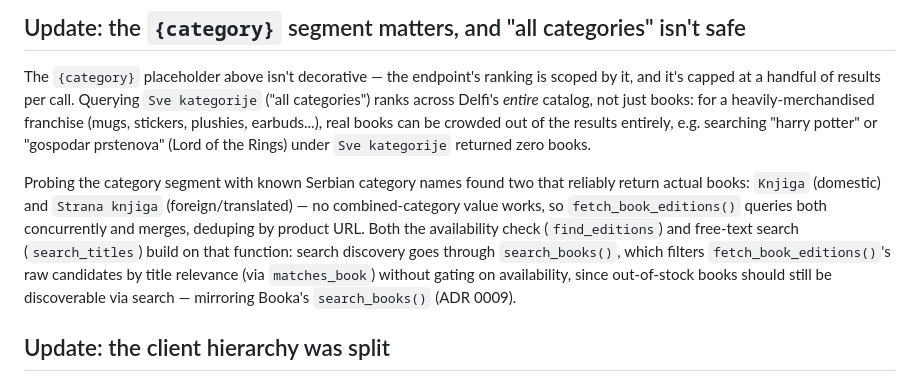
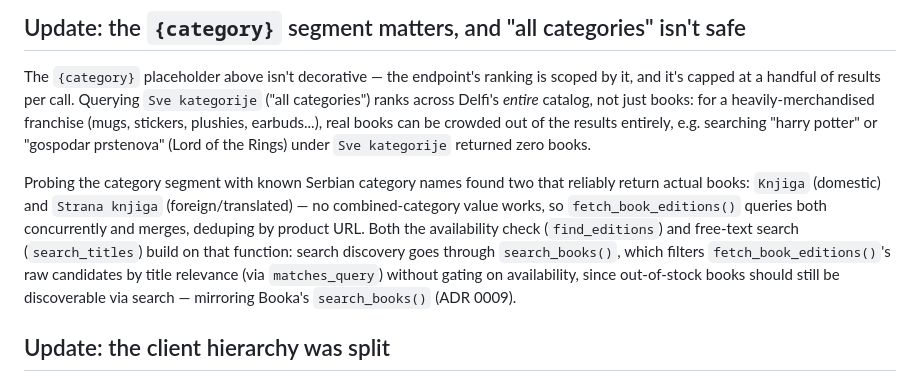
Before and after one commit to BrekicM/bookfinder, a Markdown page: docs/adr/0004-delfi-via-internal-search-api.md, the part around the change. GitHub-like rendering.

Commit message:
no-mistakes(document): Fix stale matches_book reference in Delfi ADR 0004

```diff
--- a/docs/adr/0004-delfi-via-internal-search-api.md
+++ b/docs/adr/0004-delfi-via-internal-search-api.md
@@ -10,7 +10,7 @@ This also makes Delfi's integration simpler than the other two: since the search
 
 The `{category}` placeholder above isn't decorative — the endpoint's ranking is scoped by it, and it's capped at a handful of results per call. Querying `Sve kategorije` ("all categories") ranks across Delfi's *entire* catalog, not just books: for a heavily-merchandised franchise (mugs, stickers, plushies, earbuds...), real books can be crowded out of the results entirely, e.g. searching "harry potter" or "gospodar prstenova" (Lord of the Rings) under `Sve kategorije` returned zero books.
 
-Probing the category segment with known Serbian category names found two that reliably return actual books: `Knjiga` (domestic) and `Strana knjiga` (foreign/translated) — no combined-category value works, so `fetch_book_editions()` queries both concurrently and merges, deduping by product URL. Both the availability check (`find_editions`) and free-text search (`search_titles`) build on that function: search discovery goes through `search_books()`, which filters `fetch_book_editions()`'s raw candidates by title relevance (via `matches_book`) without gating on availability, since out-of-stock books should still be discoverable via search — mirroring Booka's `search_books()` (ADR 0009).
+Probing the category segment with known Serbian category names found two that reliably return actual books: `Knjiga` (domestic) and `Strana knjiga` (foreign/translated) — no combined-category value works, so `fetch_book_editions()` queries both concurrently and merges, deduping by product URL. Both the availability check (`find_editions`) and free-text search (`search_titles`) build on that function: search discovery goes through `search_books()`, which filters `fetch_book_editions()`'s raw candidates by title relevance (via `matches_query`) without gating on availability, since out-of-stock books should still be discoverable via search — mirroring Booka's `search_books()` (ADR 0009).
 
 ## Update: the client hierarchy was split
 
```
